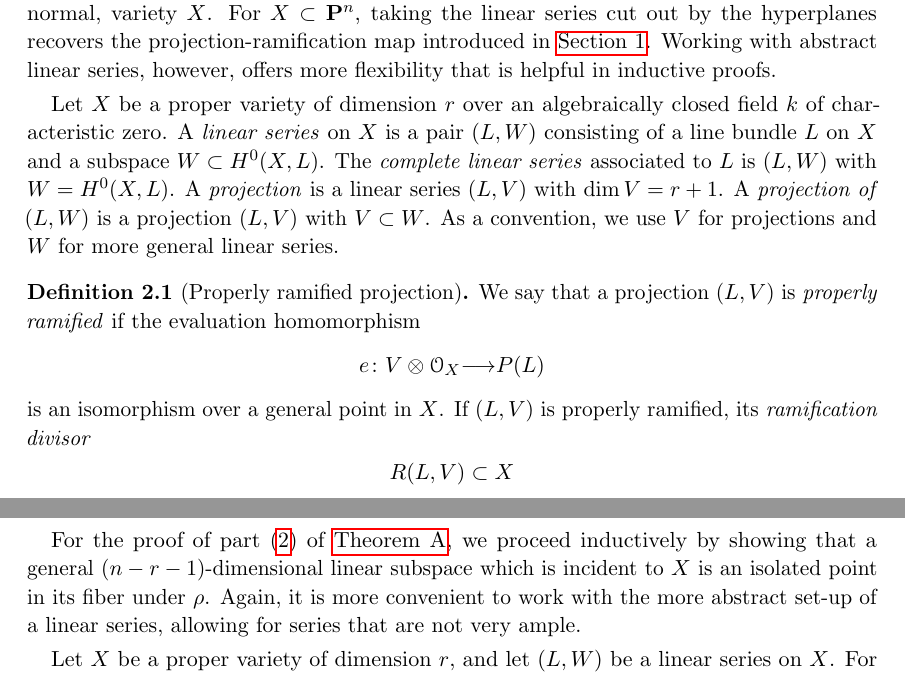
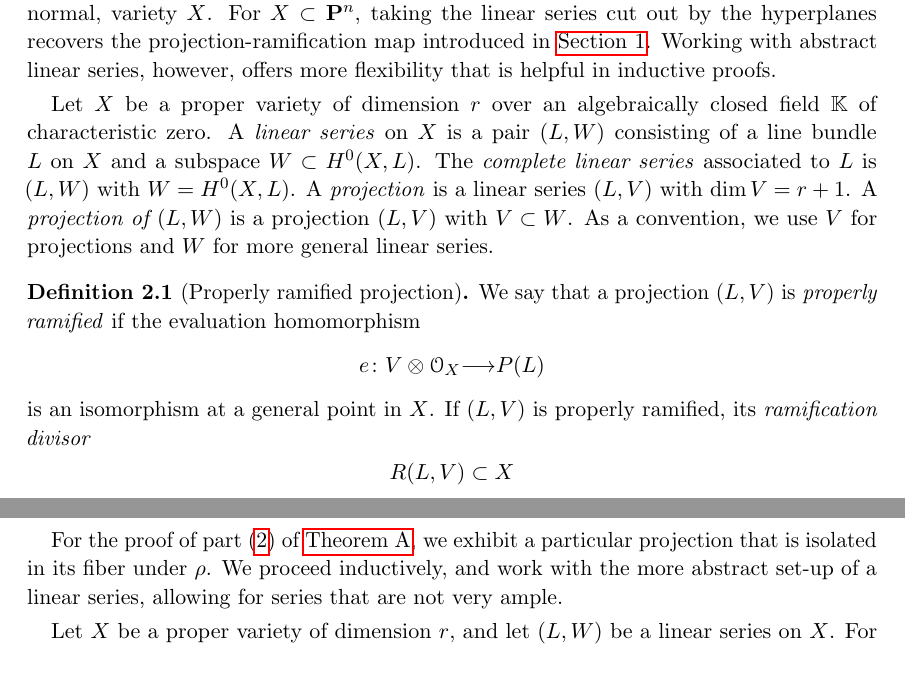
Before and after one commit to deopurkar/ProjectionAndRamification, a LaTeX paper (ProjectionandRamificationEDIT.tex): two parts of pages 8 and 11 of 49, joined at a grey line, cut so that both start at the same text. Compiled offline with pdfLaTeX.

Commit message:
Changed some k to \k.

```diff
--- a/ProjectionandRamificationEDIT.tex
+++ b/ProjectionandRamificationEDIT.tex
@@ -404,7 +404,7 @@ In this section, we define a projection-ramification map for a linear series on
 For $X \subset \P^n$, taking the linear series cut out by the hyperplanes recovers the projection-ramification map introduced in \autoref{sec:intro}.
 Working with abstract linear series, however, offers more flexibility that is helpful in inductive proofs.
 
-Let $X$ be a proper variety of dimension $r$ over an algebraically closed field $k$ of characteristic zero.
+Let $X$ be a proper variety of dimension $r$ over an algebraically closed field $\k$ of characteristic zero.
 A \emph{linear series} on $X$ is a pair $(L, W)$ consisting of a line bundle $L$ on $X$ and a subspace $W \subset H^0(X, L)$.
 The \emph{complete linear series} associated to $L$ is $(L, W)$ with $W = H^0(X, L)$.
 A \emph{projection} is a linear series $(L, V)$ with $\dim V = r+1$.
@@ -415,7 +415,7 @@ As a convention, we use $V$ for projections and $W$ for more general linear seri
   \label{def:properlyramified}
 We say that a projection $(L,V)$ is \emph{properly ramified} if the evaluation homomorphism
 \[e \from V \otimes \O_{X} \to P(L)\]
-is an isomorphism over a general point in $X$.  If $(L,V)$ is properly ramified, its \emph{ramification divisor}
+is an isomorphism at a general point in $X$.  If $(L,V)$ is properly ramified, its \emph{ramification divisor}
 \[R(L,V) \subset X\]
 is the closure of the scheme defined by the determinant of $e \from V \otimes \O_{X^{\rm sm}} \to P(L)|_{X^{\rm sm}}$.
 \end{definition}
@@ -516,8 +516,8 @@ We begin by proving part \eqref{item:incomp}, which is substantially easier.
   It is easy to check that $\rho$ is not constant; so it must be finite.
 \end{proof}
 
-For the proof of part \eqref{item:dual} of \autoref{thm:main}, we proceed inductively by showing that a general $(n-r-1)$-dimensional linear subspace which is incident to $X$ is an isolated point in its fiber under $\rho$.
-Again, it is more convenient to work with the more abstract set-up of a linear series, allowing for series that are not very ample.
+For the proof of part \eqref{item:dual} of \autoref{thm:main}, we exhibit a particular projection that is isolated in its fiber under $\rho$.
+We proceed inductively, and work with the more abstract set-up of a linear series, allowing for series that are not very ample.
 
 Let $X$ be a proper variety of dimension $r$, and let $(L, W)$ be a linear series on $X$.
 For an ideal sheaf $I \subset \O_X$ we denote by $W \otimes I$ the subspace of $W$ consisting of the sections that vanish modulo $I$. %he
```
Also changed, not shown: ProjectionandRamificationEDIT.tex (12 more changed lines).
